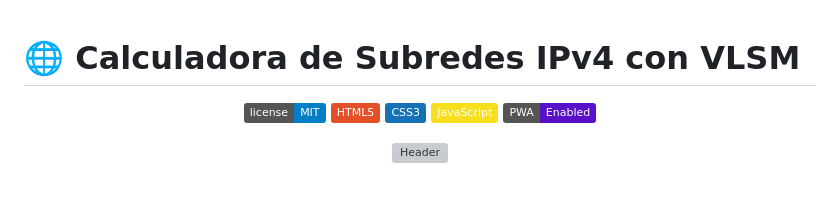
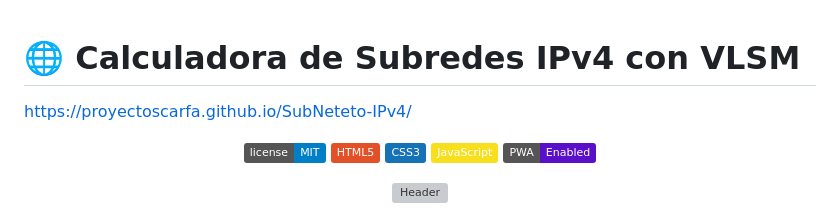
Before and after one commit to ProyectosCarfa/SubNeteto-IPv4, a Markdown page: README.md, the part around the change. GitHub-like rendering; badges without logos; blank space fills up the shorter version; grey boxes are pictures that could not be loaded.

Commit message:
Add project URL to README

```diff
--- a/README.md
+++ b/README.md
@@ -1,4 +1,5 @@
 # 🌐 Calculadora de Subredes IPv4 con VLSM
+https://proyectoscarfa.github.io/SubNeteto-IPv4/
 
 <div align="center">
 
```
